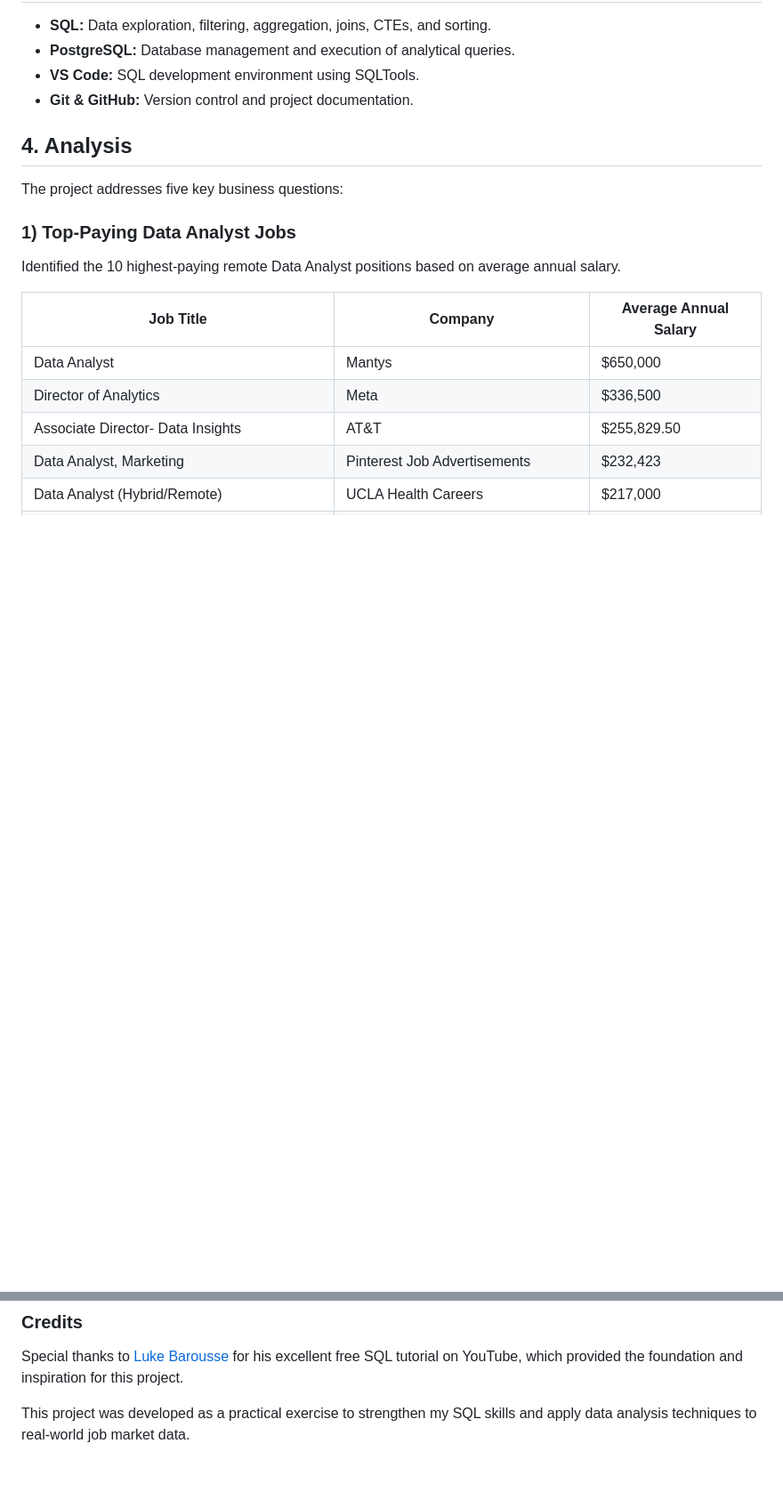
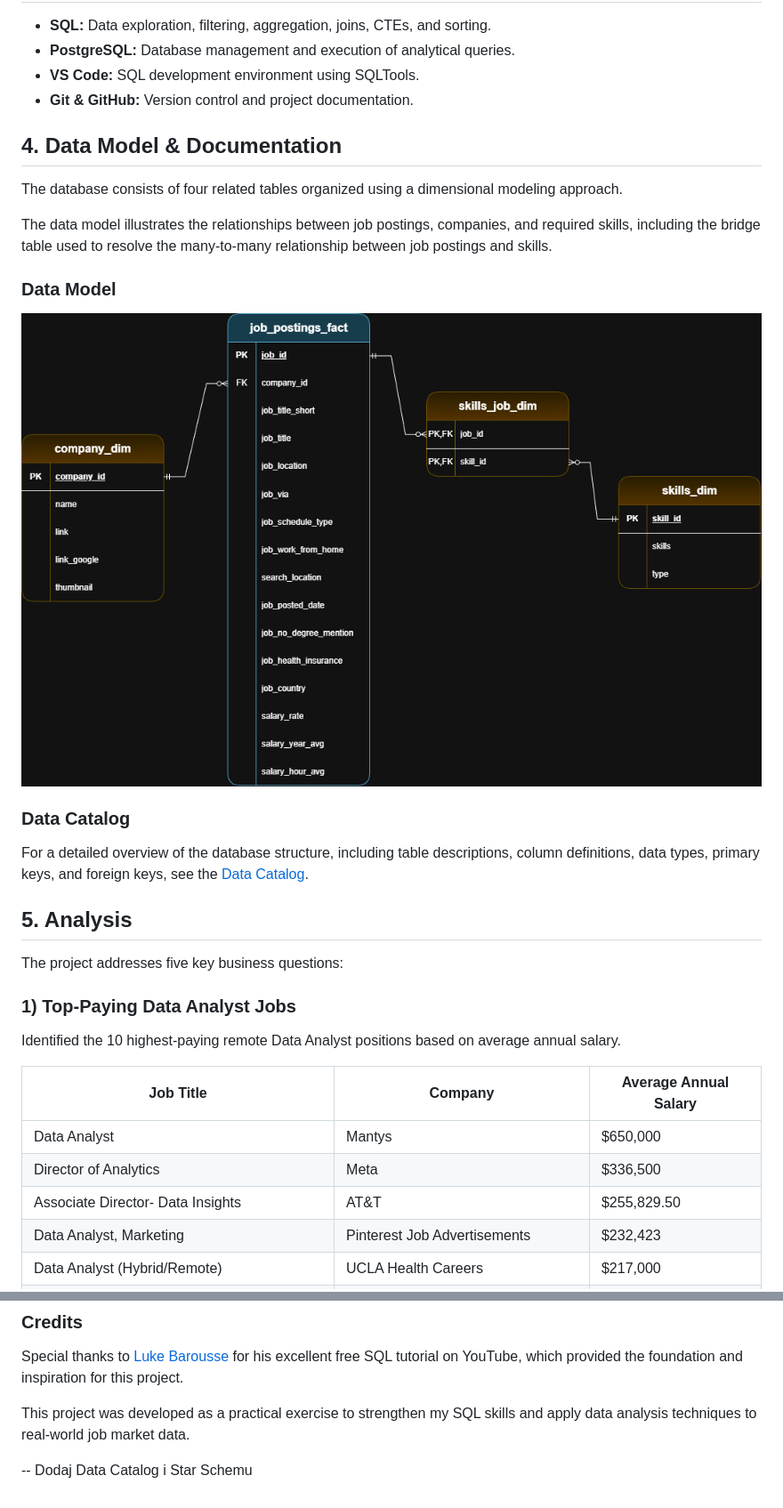
Before and after one commit to PedjaKrunic/Project_SQL_Data_Job_Analysis, a Markdown page: README.md, 2 parts joined by grey strips. Shown at 89% size. Drawn GitHub-style; pictures changed too: assets/data_model_job_analysis.png (added); blank space fills up the shorter version.

Commit message:
Assets & README update

```diff
--- a/README.md
+++ b/README.md
@@ -17,7 +17,21 @@ By analyzing job postings and connecting job and skill-related tables, I investi
 - **VS Code:** SQL development environment using SQLTools.
 - **Git & GitHub:** Version control and project documentation.
 
-## 4. Analysis
+## 4. Data Model & Documentation
+
+The database consists of four related tables organized using a dimensional modeling approach.
+
+The data model illustrates the relationships between job postings, companies, and required skills, including the bridge table used to resolve the many-to-many relationship between job postings and skills.
+
+### Data Model
+
+![Database Data Model](assets/data_model_job_analysis.png)
+
+### Data Catalog
+
+For a detailed overview of the database structure, including table descriptions, column definitions, data types, primary keys, and foreign keys, see the [Data Catalog](assets/data_catalog.md).
+
+## 5. Analysis
 
 The project addresses five key business questions:
 
@@ -106,3 +120,5 @@ The findings can help guide career development by highlighting skills that are f
 Special thanks to [Luke Barousse](https://www.youtube.com/@LukeBarousse) for his excellent free SQL tutorial on YouTube, which provided the foundation and inspiration for this project.
 
 This project was developed as a practical exercise to strengthen my SQL skills and apply data analysis techniques to real-world job market data.
+
+-- Dodaj Data Catalog i Star Schemu
```
Also changed, not shown: other parts of README.md (+2 -2 lines), assets/data_catalog.md (added, +144 -0 lines), 2 other files.
